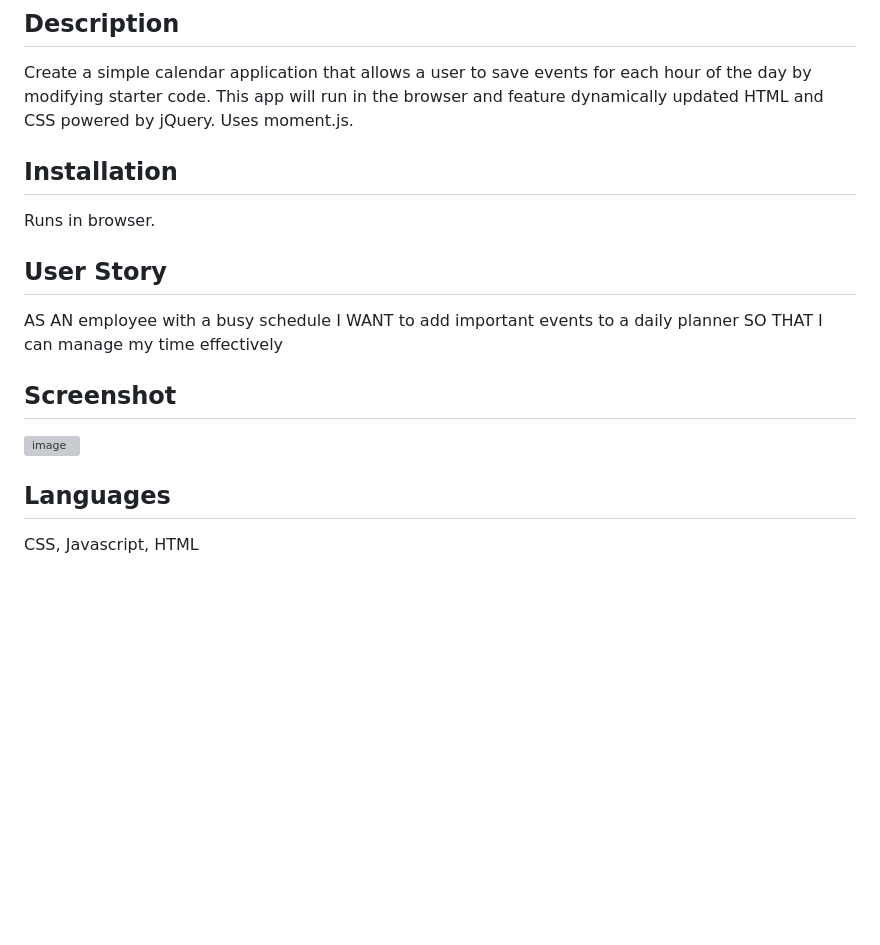
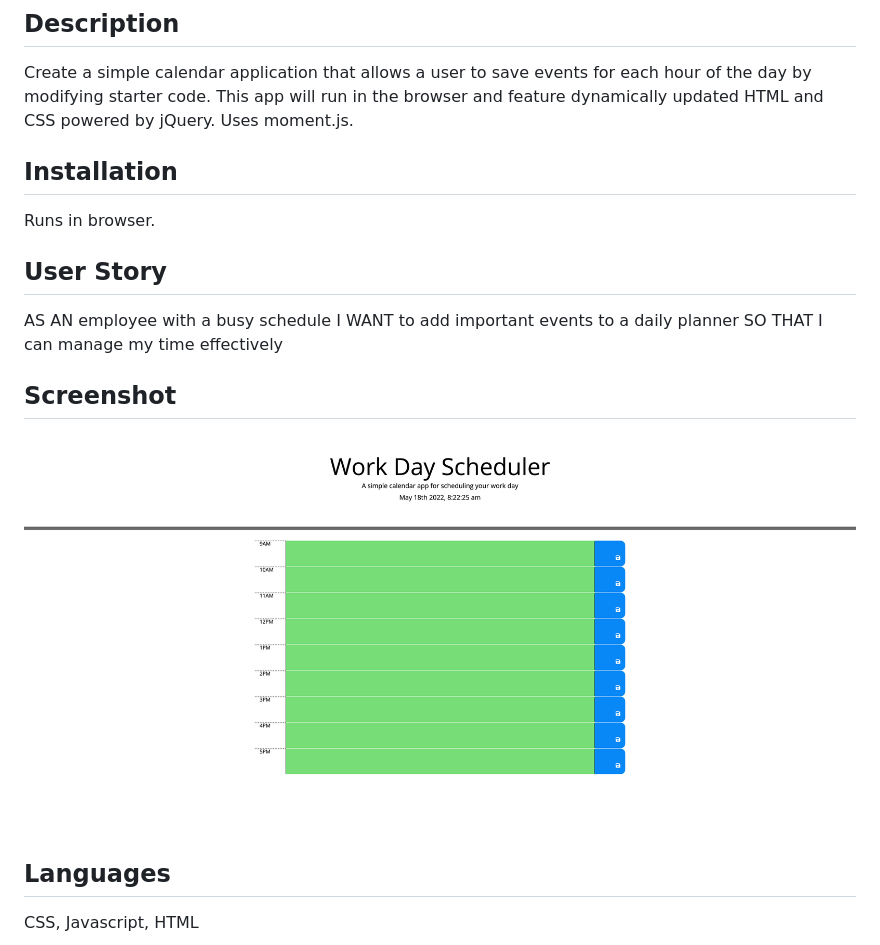
Before and after one commit to ShawnArgent/day-planner, a Markdown page: README.md, the part around the change. Rendered like a GitHub page; pictures changed too: assets_rev/day_planner_screenshot.jpg (added); blank space fills up the shorter version; grey boxes are pictures that could not be loaded.

```diff
--- a/README.md
+++ b/README.md
@@ -16,7 +16,6 @@
 
 Create a simple calendar application that allows a user to save events for each hour of the day by modifying starter code. This app will run in the browser and feature dynamically updated HTML and CSS powered by jQuery. Uses moment.js.
 
-
 ## Installation
 
 Runs in browser.
@@ -29,7 +28,7 @@ SO THAT I can manage my time effectively
 
 ## Screenshot
 
-![image](Assets/screenshot.jpg)
+![image](assets_rev/day_planner_screenshot.jpg)
 
 ## Languages
 
```
